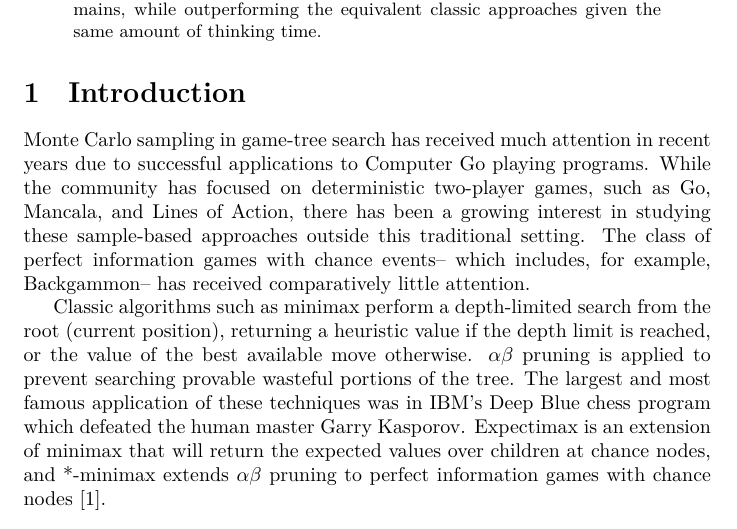
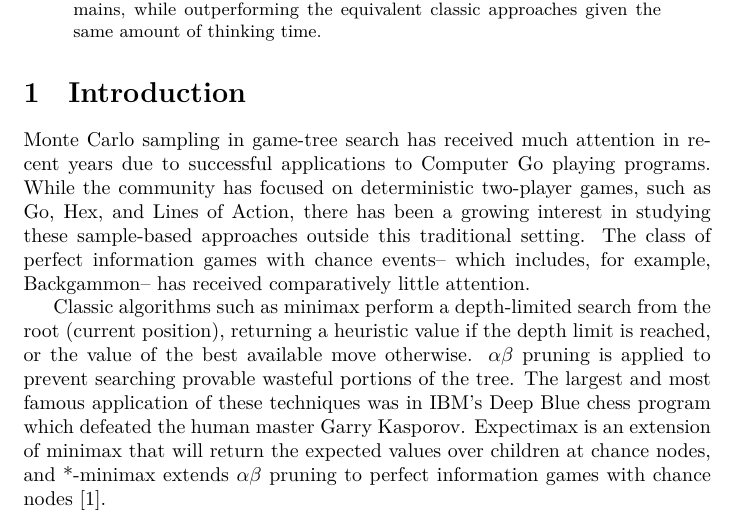
Before and after one commit to lanctot/mcms-bnaic, a LaTeX paper (mcms-bnaic.tex): part of page 1 of 3, cut so that both start at the same text. Compiled offline with LuaLaTeX; a LaTeX package or settings file that is missing is left out.

Commit message:
modified games

```diff
--- a/mcms-bnaic.tex
+++ b/mcms-bnaic.tex
@@ -107,7 +107,7 @@
 
 Monte Carlo sampling in game-tree search has received much attention in recent years due to successful applications to
 Computer Go playing programs.
-While the community has focused on deterministic two-player games, such as Go, Mancala, and Lines of Action, there
+While the community has focused on deterministic two-player games, such as Go, Hex, and Lines of Action, there
 has been a growing interest in studying these sample-based approaches outside this traditional setting. The class of
 perfect information games with chance events-- which includes, for example, Backgammon-- has received comparatively
 little attention.
```
